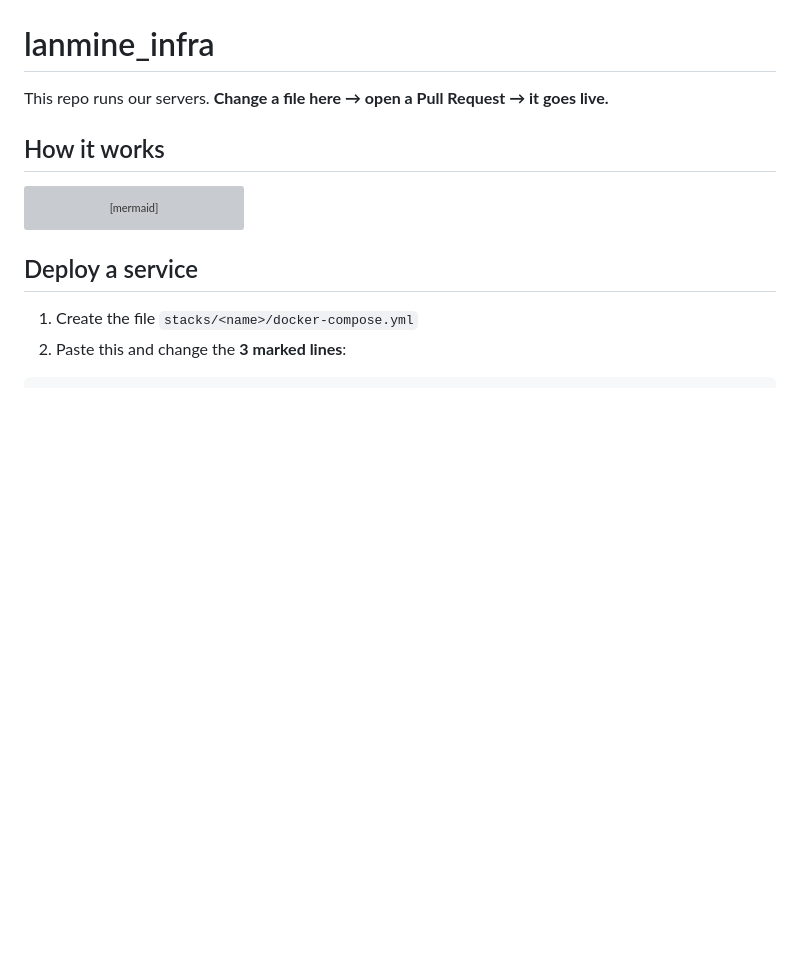
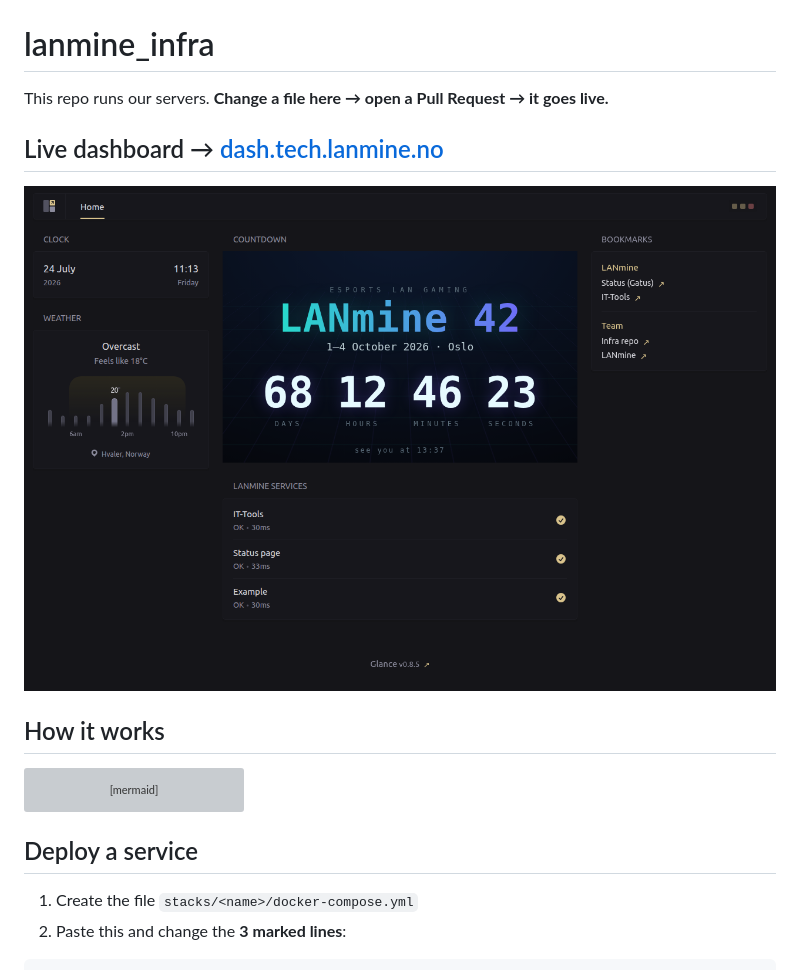
Before and after one commit to LANmine/lanmine_infra, a Markdown page: README.md, the part around the change. Rendered like a GitHub page; pictures changed too: docs/dashboard.png (added); blank space fills up the shorter version; grey boxes are pictures that could not be loaded.

Commit message:
README: add dashboard screenshot linked to dash.tech.lanmine.no

```diff
--- a/README.md
+++ b/README.md
@@ -1,6 +1,10 @@
 # lanmine_infra
 
 This repo runs our servers. **Change a file here → open a Pull Request → it goes live.**
+
+## Live dashboard → [dash.tech.lanmine.no](https://dash.tech.lanmine.no)
+
+[![LANmine dashboard](docs/dashboard.png)](https://dash.tech.lanmine.no)
 
 ## How it works
 
```
